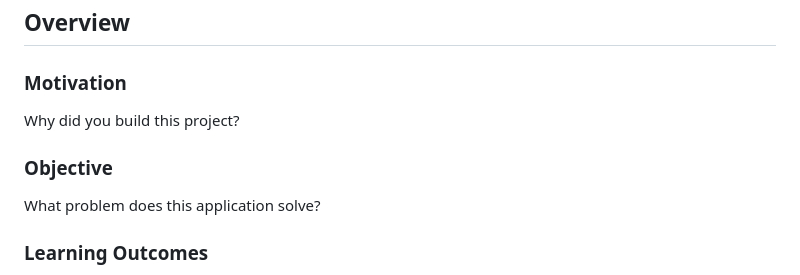
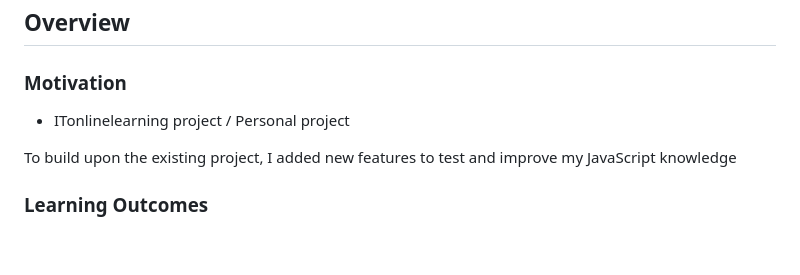
Before and after one commit to pj74ncoding/vellum-js-portfolio, a Markdown page: README.md, the part around the change. Drawn GitHub-style; blank space fills up the shorter version.

Commit message:
Revise project motivation and objective sections
Updated project motivation and objective in README.

```diff
--- a/README.md
+++ b/README.md
@@ -26,11 +26,10 @@ Live Demo: https://vellum-js-portfolio-five.vercel.app/
 
 ### Motivation
 
-Why did you build this project?
+- ITonlinelearning project / Personal project
 
-### Objective
+To build upon the existing project, I added new features to test and improve my JavaScript knowledge
 
-What problem does this application solve?
 
 ### Learning Outcomes
 
```
